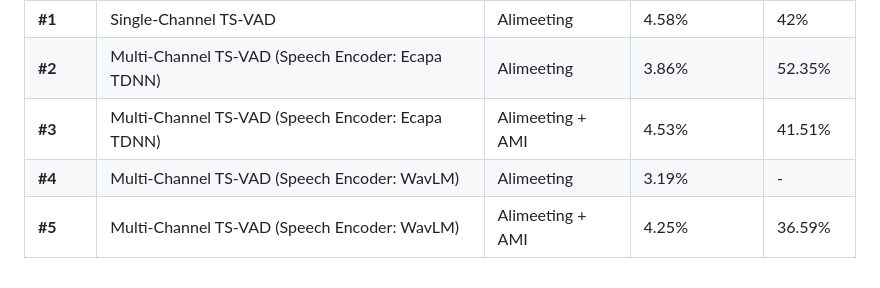
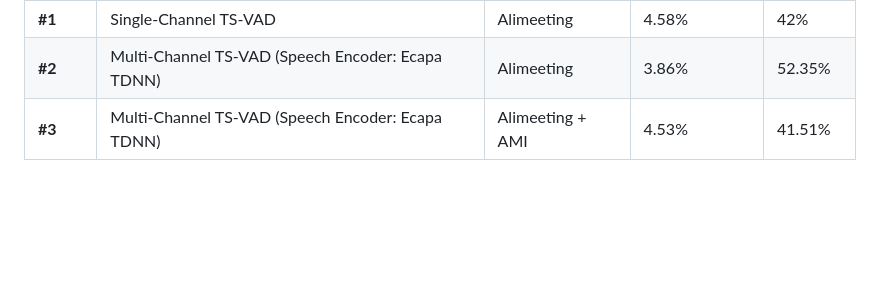
Before and after one commit to MasterYi-Lab/Multi-Channel-Speaker-Diarization, a Markdown page: README.md, the part around the change. Rendered like a GitHub page; blank space fills up the shorter version.

```diff
--- a/README.md
+++ b/README.md
@@ -147,5 +147,3 @@ This repository presents results from various models used for the Multi-Channel
 | **#1** | Single-Channel TS-VAD | Alimeeting | 4.58% | 42% |
 | **#2** | Multi-Channel TS-VAD (Speech Encoder: Ecapa TDNN) | Alimeeting | 3.86% | 52.35% |
 | **#3** | Multi-Channel TS-VAD (Speech Encoder: Ecapa TDNN) | Alimeeting + AMI | 4.53% | 41.51% |
-| **#4** | Multi-Channel TS-VAD (Speech Encoder: WavLM) | Alimeeting | 3.19% | - |
-| **#5** | Multi-Channel TS-VAD (Speech Encoder: WavLM) | Alimeeting + AMI | 4.25% | 36.59% |
```
